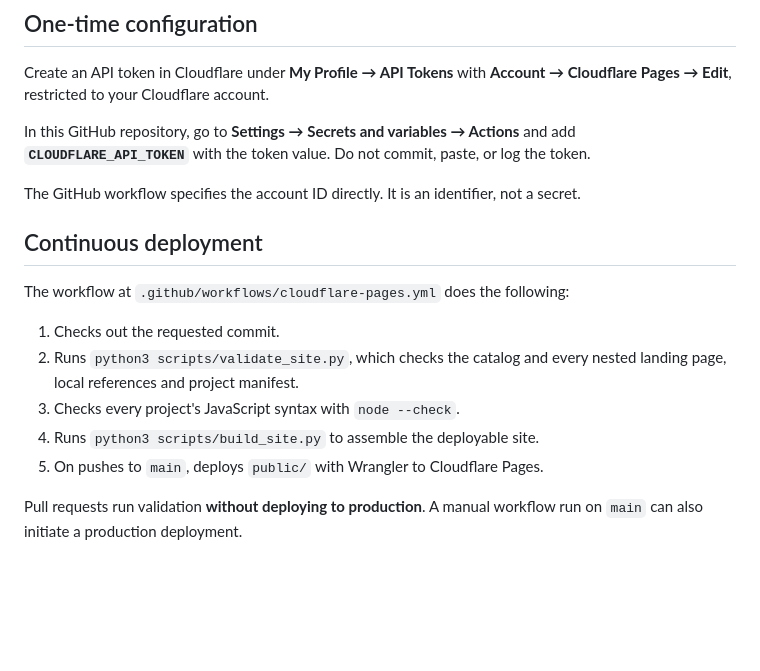
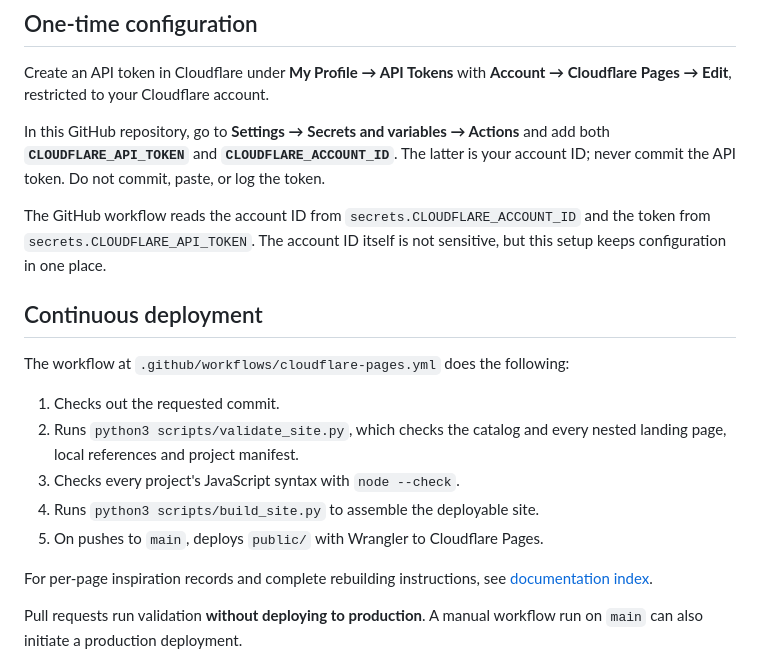
Before and after one commit to Hicha-m/landing-page, a Markdown page: docs/DEPLOYMENT.md, the part around the change. Rendered like a GitHub page; blank space fills up the shorter version.

Commit message:
docs: integrate per-page reproducibility records (docs/DEPLOYMENT.md)

```diff
--- a/docs/DEPLOYMENT.md
+++ b/docs/DEPLOYMENT.md
@@ -13,9 +13,9 @@ The project already exists in Cloudflare Pages as a **Direct Upload** project. W
 
 Create an API token in Cloudflare under **My Profile → API Tokens** with **Account → Cloudflare Pages → Edit**, restricted to your Cloudflare account.
 
-In this GitHub repository, go to **Settings → Secrets and variables → Actions** and add **`CLOUDFLARE_API_TOKEN`** with the token value. Do not commit, paste, or log the token.
+In this GitHub repository, go to **Settings → Secrets and variables → Actions** and add both **`CLOUDFLARE_API_TOKEN`** and **`CLOUDFLARE_ACCOUNT_ID`**. The latter is your account ID; never commit the API token. Do not commit, paste, or log the token.
 
-The GitHub workflow specifies the account ID directly. It is an identifier, not a secret.
+The GitHub workflow reads the account ID from `secrets.CLOUDFLARE_ACCOUNT_ID` and the token from `secrets.CLOUDFLARE_API_TOKEN`. The account ID itself is not sensitive, but this setup keeps configuration in one place.
 
 ## Continuous deployment
 
@@ -26,6 +26,8 @@ The workflow at `.github/workflows/cloudflare-pages.yml` does the following:
 3. Checks every project's JavaScript syntax with `node --check`.
 4. Runs `python3 scripts/build_site.py` to assemble the deployable site.
 5. On pushes to `main`, deploys `public/` with Wrangler to Cloudflare Pages.
+
+For per-page inspiration records and complete rebuilding instructions, see [documentation index](README.md).
 
 Pull requests run validation **without deploying to production**. A manual workflow run on `main` can also initiate a production deployment.
 
```
